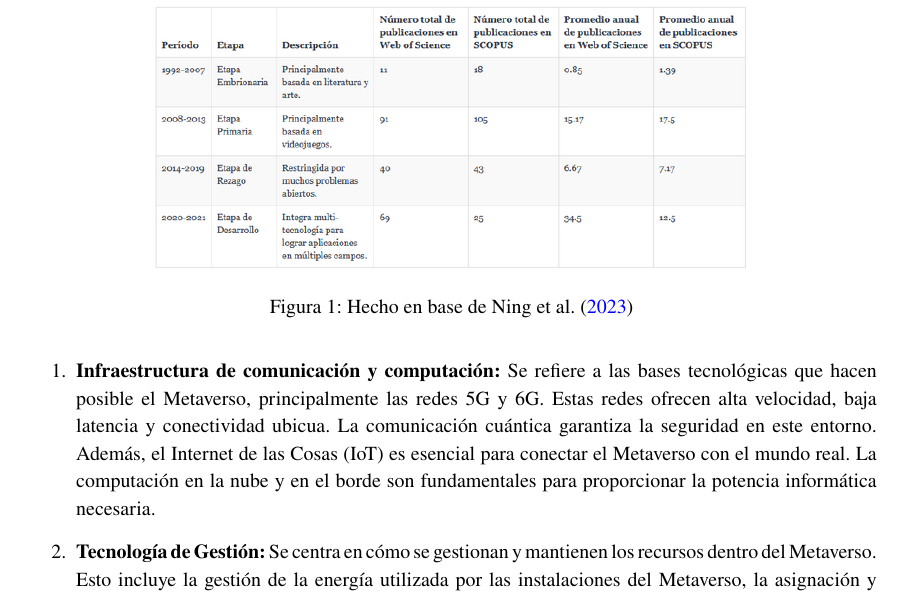
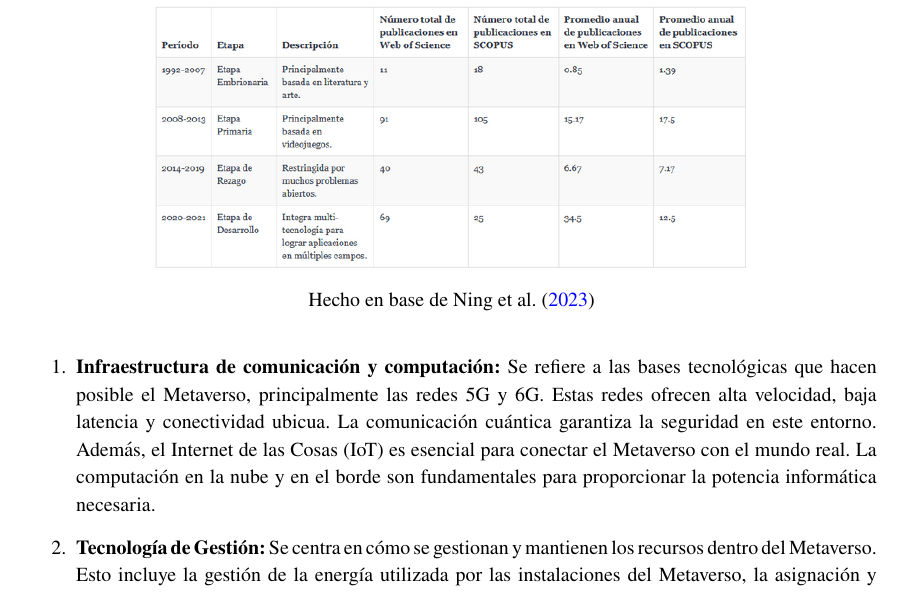
Before and after one commit to LeandroRodrigoMolina/Integrador_Metaverso_LP, a LaTeX document (TIC_LP.tex): part of page 3 of 6, cut so that both start at the same text. Compiled offline with pdfLaTeX.

Commit message:
actulizao

```diff
--- a/TIC_LP.tex
+++ b/TIC_LP.tex
@@ -15,6 +15,12 @@
 \usepackage{newtxtext}
 \usepackage{listings}
 \usepackage{xcolor}
+\usepackage{caption}
+\usepackage{footnote}
+
+\makesavenoteenv{figure}
+% Configuración para las etiquetas de figura
+\captionsetup[figure]{labelformat=empty} % Esto elimina el número de figura y el separador
 
 \pagestyle{fancy}
 \fancyhf{} % Limpia encabezados y pies de página
```
